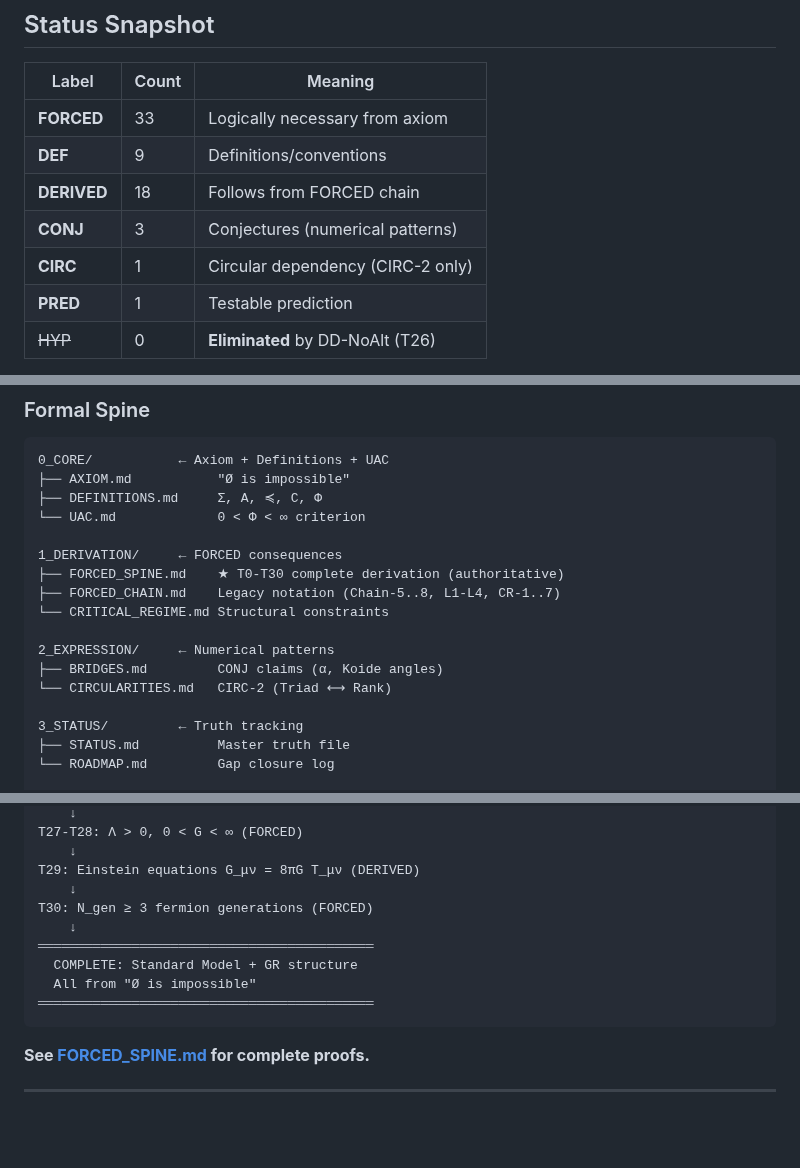
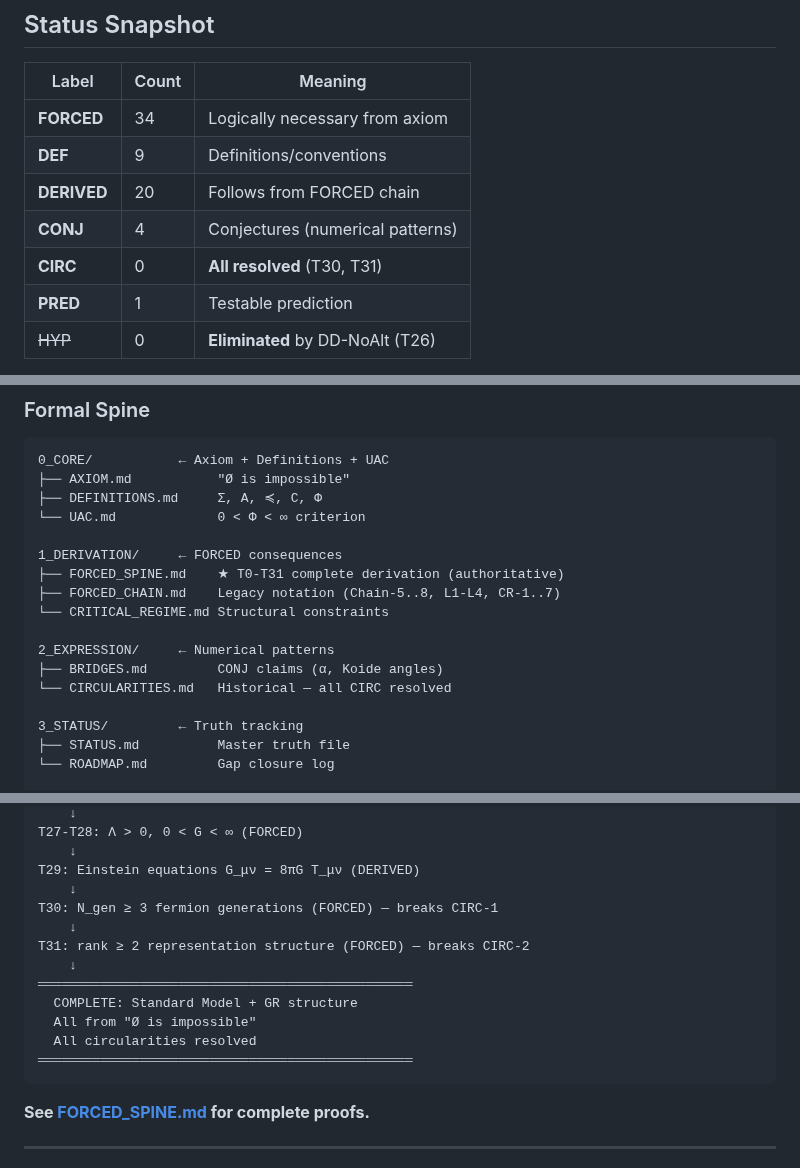
Before and after one commit to leningradsky/distinction-dynamics, a Markdown page: README.md, 3 parts joined by grey strips. GitHub-like rendering; blank space fills up the shorter version.

````diff
--- a/README.md
+++ b/README.md
@@ -49,11 +49,11 @@ From this, DD forces:
 
 | Label | Count | Meaning |
 |-------|-------|---------|
-| **FORCED** | 33 | Logically necessary from axiom |
+| **FORCED** | 34 | Logically necessary from axiom |
 | **DEF** | 9 | Definitions/conventions |
-| **DERIVED** | 18 | Follows from FORCED chain |
-| **CONJ** | 3 | Conjectures (numerical patterns) |
-| **CIRC** | 1 | Circular dependency (CIRC-2 only) |
+| **DERIVED** | 20 | Follows from FORCED chain |
+| **CONJ** | 4 | Conjectures (numerical patterns) |
+| **CIRC** | 0 | **All resolved** (T30, T31) |
 | **PRED** | 1 | Testable prediction |
 | ~~HYP~~ | 0 | **Eliminated** by DD-NoAlt (T26) |
 
@@ -113,13 +113,13 @@ See [6_AUDITS/failure_modes.md](6_AUDITS/failure_modes.md) for complete list.
 └── UAC.md             0 < Φ < ∞ criterion
 
 1_DERIVATION/     ← FORCED consequences
-├── FORCED_SPINE.md    ★ T0-T30 complete derivation (authoritative)
+├── FORCED_SPINE.md    ★ T0-T31 complete derivation (authoritative)
 ├── FORCED_CHAIN.md    Legacy notation (Chain-5..8, L1-L4, CR-1..7)
 └── CRITICAL_REGIME.md Structural constraints
 
 2_EXPRESSION/     ← Numerical patterns
 ├── BRIDGES.md         CONJ claims (α, Koide angles)
-└── CIRCULARITIES.md   CIRC-2 (Triad ⟷ Rank)
+└── CIRCULARITIES.md   Historical — all CIRC resolved
 
 3_STATUS/         ← Truth tracking
 ├── STATUS.md          Master truth file
@@ -172,12 +172,15 @@ T27-T28: Λ > 0, 0 < G < ∞ (FORCED)
     ↓
 T29: Einstein equations G_μν = 8πG T_μν (DERIVED)
     ↓
-T30: N_gen ≥ 3 fermion generations (FORCED)
+T30: N_gen ≥ 3 fermion generations (FORCED) — breaks CIRC-1
     ↓
-═══════════════════════════════════════════
+T31: rank ≥ 2 representation structure (FORCED) — breaks CIRC-2
+    ↓
+════════════════════════════════════════════════
   COMPLETE: Standard Model + GR structure
   All from "Ø is impossible"
-═══════════════════════════════════════════
+  All circularities resolved
+════════════════════════════════════════════════
 ```
 
 **See [FORCED_SPINE.md](1_DERIVATION/FORCED_SPINE.md) for complete proofs.**
````
Also changed, not shown: other parts of README.md (+6 -4 lines), 3_STATUS/ROADMAP.md (+3 -0 lines).
